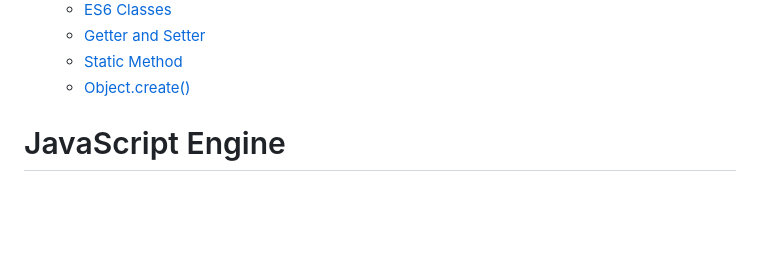
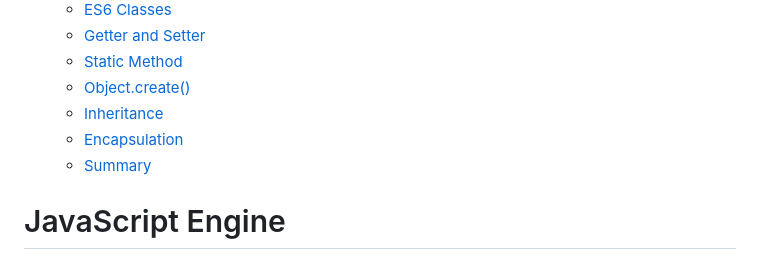
Before and after one commit to Wind1102/Learn, a Markdown page: Learn/javasript.md, the part around the change printed below. Drawn GitHub-style; blank space fills up the shorter version.

```diff
--- a/Learn/javasript.md
+++ b/Learn/javasript.md
@@ -74,6 +74,9 @@
   - [Getter and Setter](#getter-and-setter)
   - [Static Method](#static-method)
   - [Object.create()](#objectcreate)
+  - [Inheritance](#inheritance)
+  - [Encapsulation](#encapsulation)
+  - [Summary](#summary)
 
 # JavaScript Engine
 - JS Engine include `call stack` and `heap`
```
Also changed, not shown: other parts of Learn/javasript.md (+55 -0 lines), Learn/image/class_summary.png (added), 6 other files.
